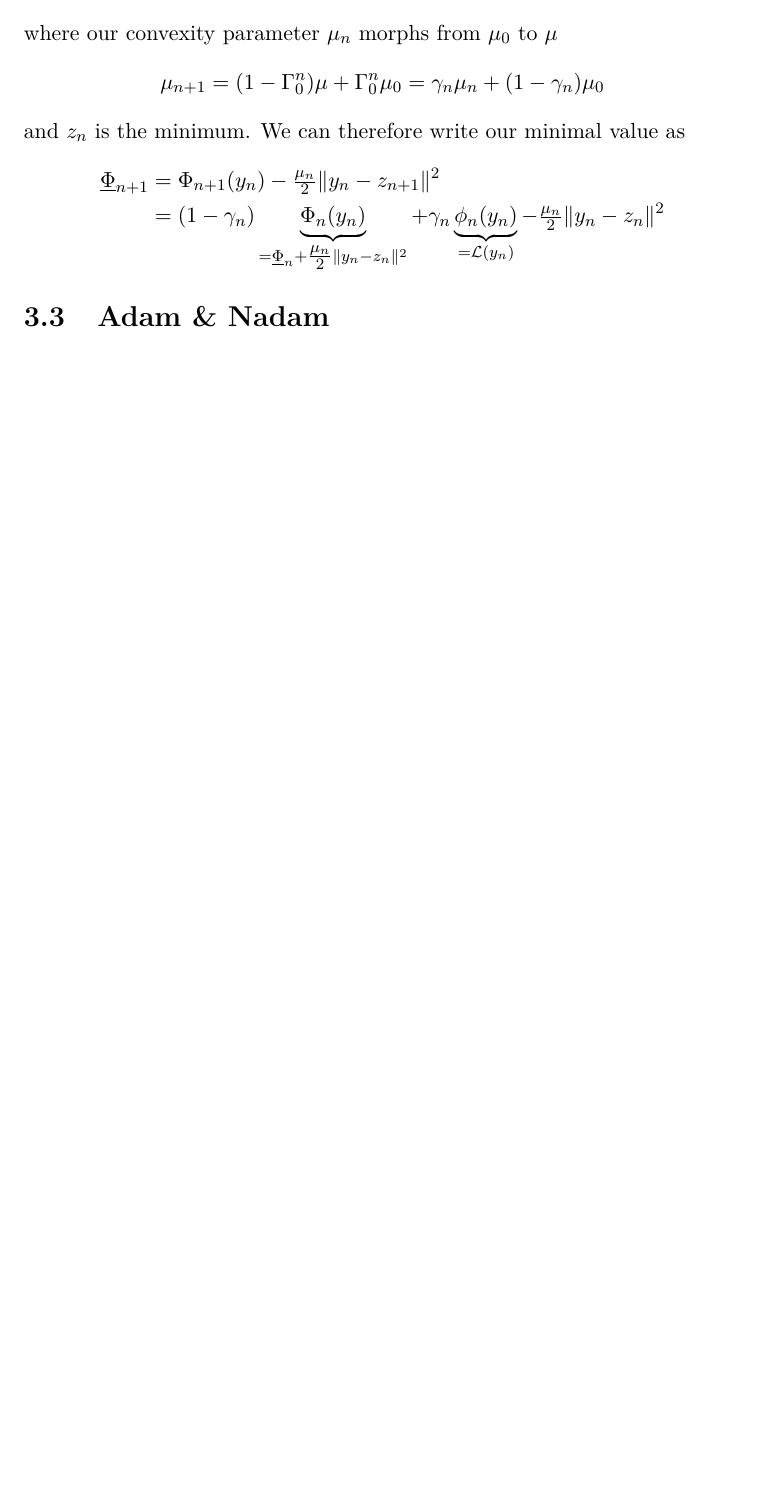
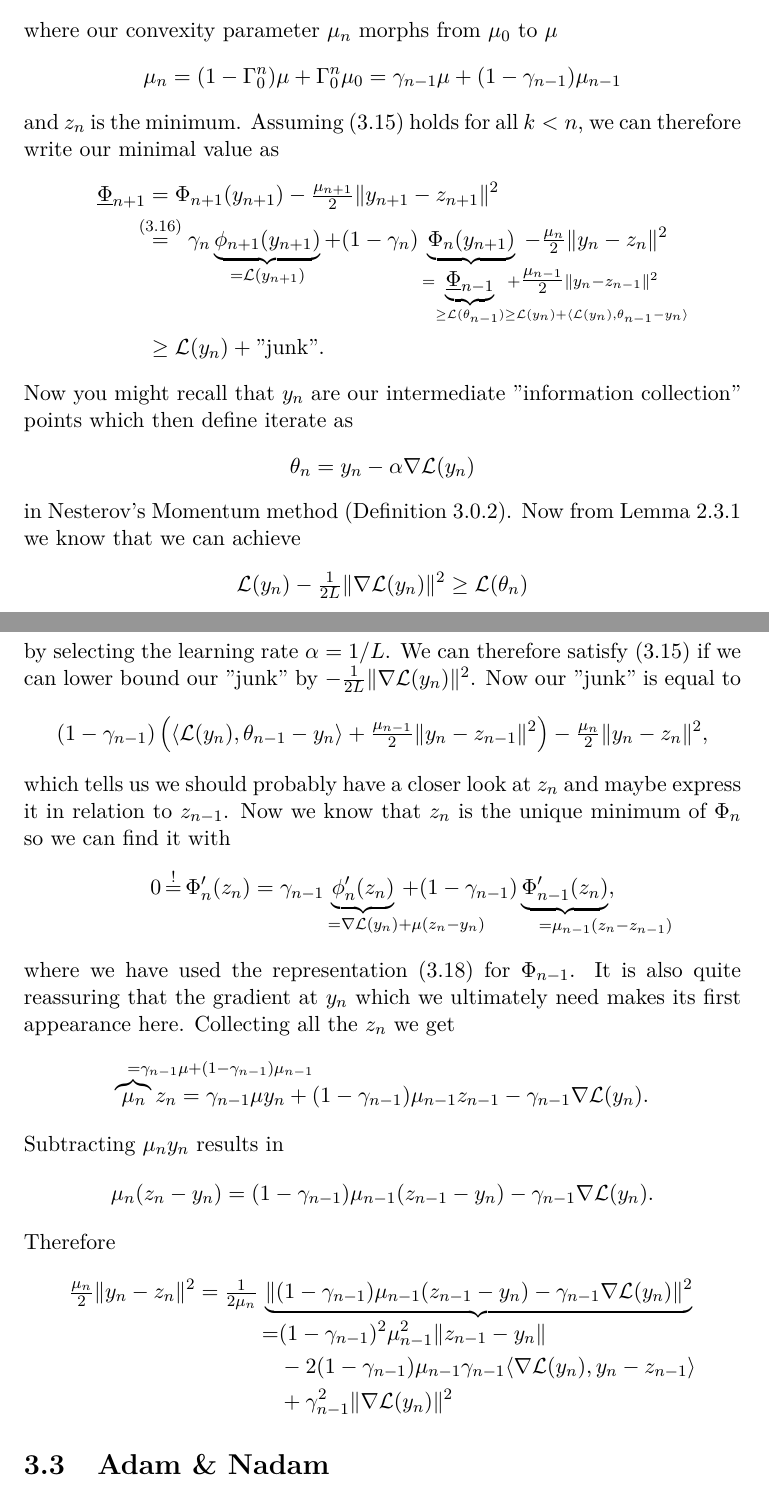
Before and after one commit to FelixBenning/masterthesis, a LaTeX thesis (Masterthesis.tex, which reads chapter/momentum.tex): part of page 47 of 59 before the commit and two parts of pages 47 and 48 of 60 after it, the two joined at a grey line, cut so that both start at the same text, the shorter picture padded with empty space. Compiled offline with pdfLaTeX.

Commit message:
checkpoint

```diff
--- a/chapter/momentum.tex
+++ b/chapter/momentum.tex
@@ -778,24 +779,96 @@ ahead of the estimates}) while making \(\gamma_k\) as large as possible.
 For that we want an explicit representation of \(\underline{\Phi}_{n}\).
 Fortunately we are only adding up quadratic functions therefore the function
 \(\Phi_{n}\) is quadratic too and can thus be written in the form
-\begin{align*}
-	\Phi_{n}(\weights) = \underline{\Phi}_{n} + \tfrac{\mu_{n}}{2}\|\weights - z_n\|^2
-\end{align*}
+\begin{align}\label{eq: centered Phi representation}
+	\Phi_{n}(\weights) = \underline{\Phi}_{n} + \tfrac{\lbound_{n}}{2}\|\weights - z_n\|^2
+\end{align}
 where our convexity parameter \(\lbound_n\) morphs from \(\lbound_0\) to
 \(\lbound\)
 \begin{align*}
-	\lbound_{n+1} =(1-\Gamma_0^n)\lbound + \Gamma_0^n \lbound_0
-	= \gamma_n \lbound_n + (1-\gamma_n)\lbound_0
+	\lbound_n =(1-\Gamma_0^n)\lbound + \Gamma_0^n \lbound_0
+	= \gamma_{n-1} \lbound + (1-\gamma_{n-1})\lbound_{n-1}
 \end{align*}
-and \(z_n\) is the minimum. We can therefore write our minimal value as
+and \(z_n\) is the minimum. Assuming (\ref{eq: staying ahead of the estimates})
+holds for all \(k<n\), we can therefore write our minimal value as
 \begin{align*}
 	\underline{\Phi}_{n+1}
-	&= \Phi_{n+1}(y_n) - \tfrac{\mu_{n}}{2}\|y_n - z_{n+1}\|^2 \\
-	&= (1-\gamma_n)\underbrace{\Phi_n(y_n)}_{
-		=\underline{\Phi}_{n} + \tfrac{\mu_{n}}{2}\|y_n - z_n\|^2
-	} + \gamma_n \underbrace{\phi_n(y_n)}_{
-		=\Loss(y_n)
-	} -  \tfrac{\mu_{n}}{2}\|y_n - z_n\|^2
+	&= \Phi_{n+1}(y_{n+1}) - \tfrac{\lbound_{n+1}}{2}\|y_{n+1} - z_{n+1}\|^2 \\
+	&\lxeq{(\ref{eq: estimating sequence recursion})}
+	\gamma_n \underbrace{\phi_{n+1}(y_{n+1})}_{
+		=\Loss(y_{n+1})
+	}
+	+ (1-\gamma_n)\underbrace{\Phi_n(y_{n+1})}_{
+		= \underbrace{\underline{\Phi}_{n-1}}_{
+			\ge \Loss(\weights_{n-1})
+			\mathrlap{\ge \Loss(y_n) + \langle \Loss(y_n), \weights_{n-1} - y_n\rangle}
+		} +\mathrlap{\tfrac{\lbound_{n-1}}{2}\|y_n - z_{n-1}\|^2}
+	} - \tfrac{\lbound_n}{2}\|y_n - z_n\|^2 \\
+	&\ge \Loss(y_n) + \text{"junk"}.
+\end{align*}
+Now you might recall that \(y_n\) are our intermediate "information collection"
+points which then define iterate as
+\begin{align*}
+	\weights_n = y_n - \lrSq \nabla\Loss(y_n)
+\end{align*}
+in Nesterov's Momentum method (Definition~\ref{def: nesterov's momentum}).
+Now from Lemma~\ref{lem: smallest upper bound} we know that we can achieve
+\begin{align*}
+	\Loss(y_n) - \tfrac{1}{2\ubound}\|\nabla\Loss(y_n)\|^2 \ge \Loss(\weights_n)
+\end{align*}
+by selecting the learning rate \(\lrSq=1/\ubound\). We can therefore satisfy
+(\ref{eq: staying ahead of the estimates}) if we can lower bound our "junk"
+by \( - \tfrac{1}{2\ubound}\|\nabla\Loss(y_n)\|^2\). Now our "junk" is equal to
+\begin{align*}
+	(1-\gamma_{n-1})\left(
+		\langle \Loss(y_n), \weights_{n-1} - y_n\rangle
+		+ \tfrac{\lbound_{n-1}}{2}\|y_n - z_{n-1}\|^2
+	\right)
+	- \tfrac{\lbound_n}{2}\|y_n - z_n\|^2,
+\end{align*}
+which tells us we should probably have a closer look at \(z_n\) and maybe
+express it in relation to \(z_{n-1}\). Now we know that \(z_n\) is the unique
+minimum of \(\Phi_n\) so we can find it with
+\begin{align*}
+	0\xeq{!}\Phi'_n(z_n)
+	= \gamma_{n-1}\underbrace{\phi_n'(z_n)}_{
+		= \nabla\Loss(y_n) \mathrlap{+ \lbound(z_n-y_n)}
+	} +(1-\gamma_{n-1})
+	\underbrace{\Phi'_{n-1}(z_n)}_{
+		=\lbound_{n-1}\mathrlap{(z_n-z_{n-1})}
+	},
+\end{align*}
+where we have used the representation (\ref{eq: centered Phi representation})
+for \(\Phi_{n-1}\). It is also quite reassuring that the gradient at \(y_n\)
+which we ultimately need makes its first appearance here. Collecting all
+the \(z_n\) we get
+\begin{align*}
+	\overbrace{\lbound_n}^{
+		=\mathrlap{\gamma_{n-1}\lbound + (1-\gamma_{n-1})\lbound_{n-1}}
+	}z_n
+	= \gamma_{n-1}\lbound y_n + (1-\gamma_{n-1})\lbound_{n-1}z_{n-1}
+	- \gamma_{n-1}\nabla\Loss(y_n).
+\end{align*}
+Subtracting \(\lbound_n y_n\) results in
+\begin{align*}
+	\lbound_n(z_n-y_n)
+	= (1-\gamma_{n-1})\lbound_{n-1}(z_{n-1}-y_n)
+	- \gamma_{n-1}\nabla\Loss(y_n).
+\end{align*}
+Therefore
+\begin{align*}
+	\tfrac{\lbound_n}2\|y_n-z_n\|^2
+	&= \tfrac1{2\lbound_n}
+	\underbrace{
+		\|(1-\gamma_{n-1})\lbound_{n-1}(z_{n-1}-y_n)
+		- \gamma_{n-1}\nabla\Loss(y_n)\|^2
+	}_{
+	\begin{aligned}
+		=&(1-\gamma_{n-1})^2\lbound_{n-1}^2\|z_{n-1}-y_n\| \\
+		&- 2(1-\gamma_{n-1})\lbound_{n-1}\gamma_{n-1}\langle
+		\nabla\Loss(y_n), y_n-z_{n-1}\rangle \\
+		&+ \gamma_{n-1}^2\|\nabla\Loss(y_n)\|^2
+	\end{aligned}
+	}
 \end{align*}
 
 % \section{Complexity Bounds}
```
Also changed, not shown: chapter/gradient_decent.tex (+1 -1 lines), chapter/momentum.tex (31 more changed lines).
